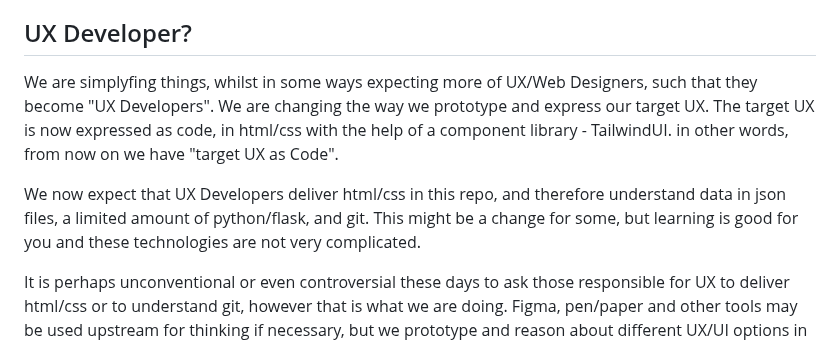
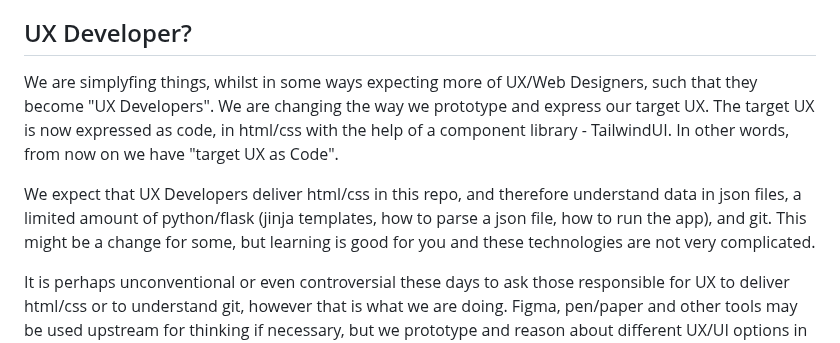
Before and after one commit to OpenUnited/ux-prototype, a Markdown page: README.md, the part around the change. GitHub-like rendering.

```diff
--- a/README.md
+++ b/README.md
@@ -35,9 +35,9 @@ Not working? Please check this [Digital Ocean Guide](https://www.digitalocean.co
 
 ## UX Developer?
 
-We are simplyfing things, whilst in some ways expecting more of UX/Web Designers, such that they become "UX Developers". We are changing the way we prototype and express our target UX. The target UX is now expressed as code, in html/css with the help of a component library - TailwindUI. in other words, from now on we have "target UX as Code".
+We are simplyfing things, whilst in some ways expecting more of UX/Web Designers, such that they become "UX Developers". We are changing the way we prototype and express our target UX. The target UX is now expressed as code, in html/css with the help of a component library - TailwindUI. In other words, from now on we have "target UX as Code".
 
-We now expect that UX Developers deliver html/css in this repo, and therefore understand data in json files, a limited amount of python/flask, and git. This might be a change for some, but learning is good for you and these technologies are not very complicated.
+We expect that UX Developers deliver html/css in this repo, and therefore understand data in json files, a limited amount of python/flask (jinja templates, how to parse a json file, how to run the app), and git. This might be a change for some, but learning is good for you and these technologies are not very complicated.
 
 It is perhaps unconventional or even controversial these days to ask those responsible for UX to deliver html/css or to understand git, however that is what we are doing. Figma, pen/paper and other tools may be used upstream for thinking if necessary, but we prototype and reason about different UX/UI options in this repo and we call the related role: UX Developer.
 
```
